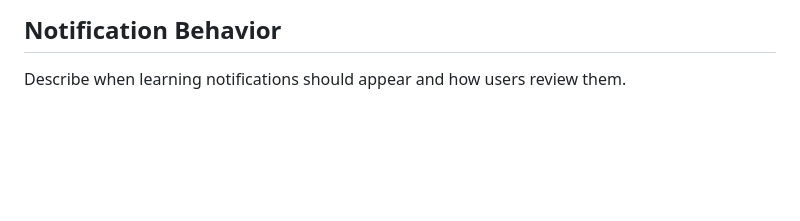
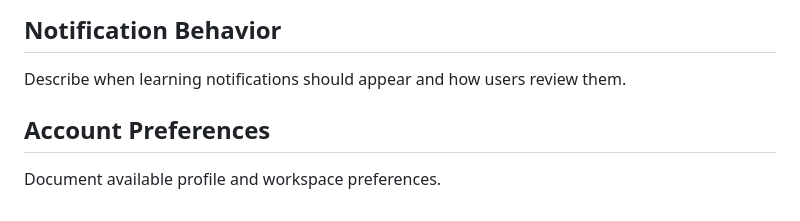
Before and after one commit to SusmithaDuddukuri/LearnForge, a Markdown page: README.md, the part around the change. Rendered like a GitHub page; blank space fills up the shorter version.

Commit message:
Describe account preferences (#19)

```diff
--- a/README.md
+++ b/README.md
@@ -216,3 +216,8 @@ Document layout expectations for desktop, tablet, and mobile screens.
 ## Notification Behavior
 
 Describe when learning notifications should appear and how users review them.
+
+
+## Account Preferences
+
+Document available profile and workspace preferences.
```
